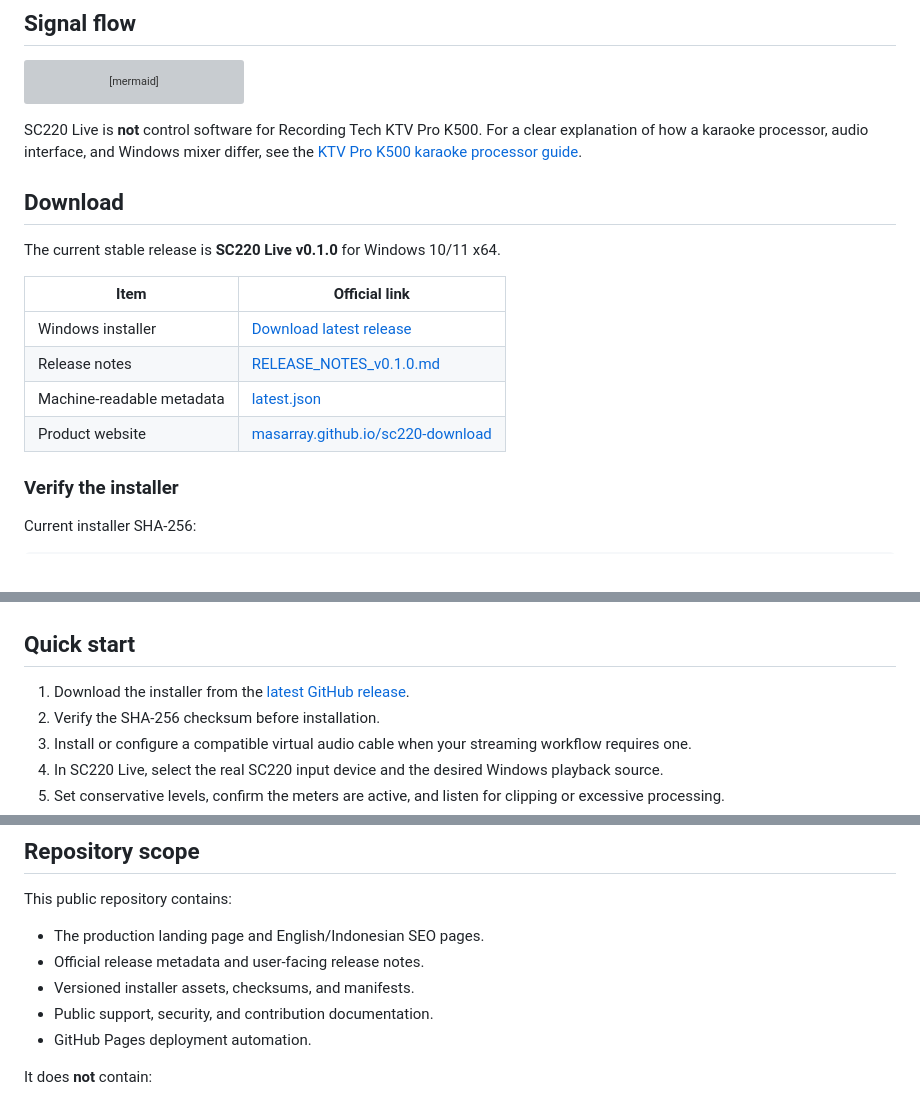
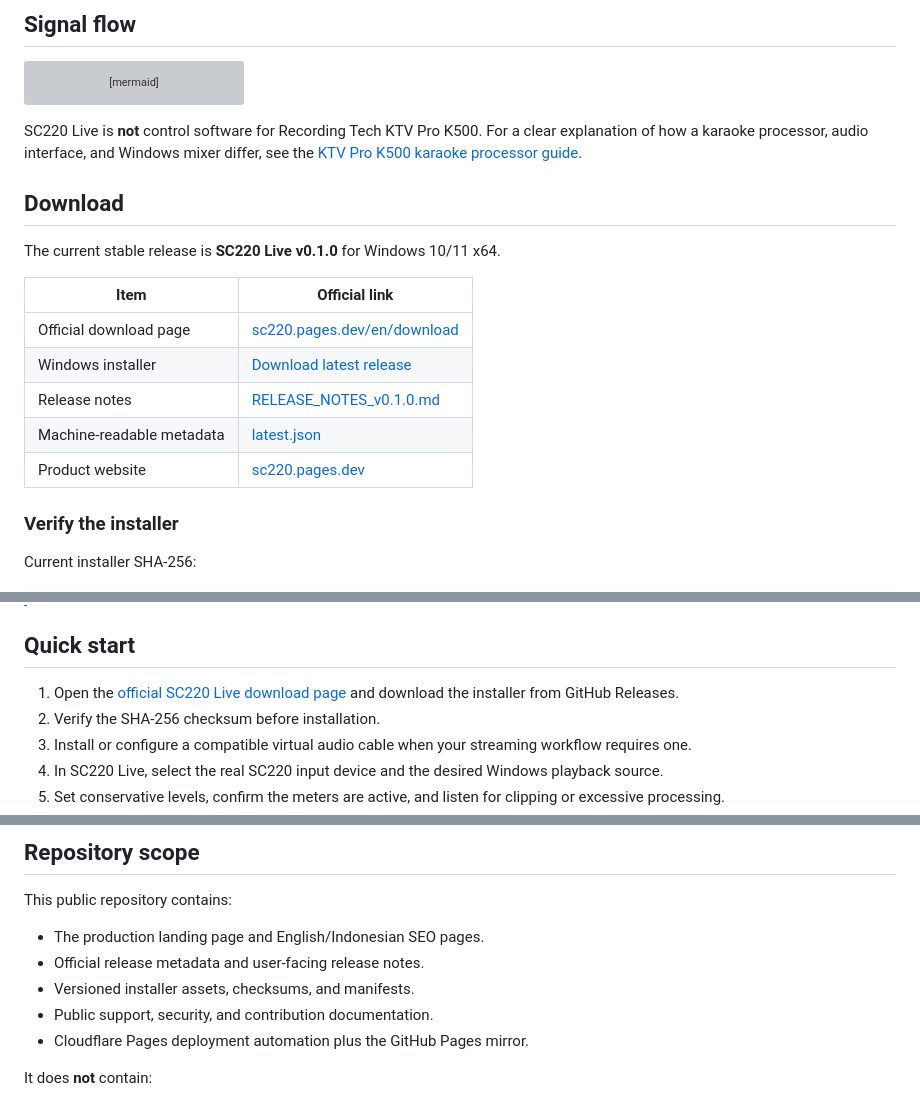
Before and after one commit to masarray/sc220-download, a Markdown page: README.md, 3 parts joined by grey strips. Drawn GitHub-style; grey boxes are pictures that could not be loaded.

Commit message:
Point English README to Cloudflare SEO authority

```diff
--- a/README.md
+++ b/README.md
@@ -59,10 +59,11 @@ The current stable release is **SC220 Live v0.1.0** for Windows 10/11 x64.
 
 | Item | Official link |
 |---|---|
+| Official download page | [sc220.pages.dev/en/download](https://sc220.pages.dev/en/download/) |
 | Windows installer | [Download latest release](https://github.com/masarray/sc220-download/releases/latest) |
 | Release notes | [RELEASE_NOTES_v0.1.0.md](RELEASE_NOTES_v0.1.0.md) |
 | Machine-readable metadata | [latest.json](latest.json) |
-| Product website | [masarray.github.io/sc220-download](https://masarray.github.io/sc220-download/) |
+| Product website | [sc220.pages.dev](https://sc220.pages.dev/) |
 
 ### Verify the installer
 
@@ -85,7 +86,7 @@ The result must match the published checksum exactly. Release assets also includ
 
 ## Quick start
 
-1. Download the installer from the [latest GitHub release](https://github.com/masarray/sc220-download/releases/latest).
+1. Open the [official SC220 Live download page](https://sc220.pages.dev/en/download/) and download the installer from GitHub Releases.
 2. Verify the SHA-256 checksum before installation.
 3. Install or configure a compatible virtual audio cable when your streaming workflow requires one.
 4. In SC220 Live, select the real SC220 input device and the desired Windows playback source.
@@ -109,7 +110,7 @@ This public repository contains:
 - Official release metadata and user-facing release notes.
 - Versioned installer assets, checksums, and manifests.
 - Public support, security, and contribution documentation.
-- GitHub Pages deployment automation.
+- Cloudflare Pages deployment automation plus the GitHub Pages mirror.
 
 It does **not** contain:
 
```
Also changed, not shown: other parts of README.md (+3 -3 lines).
